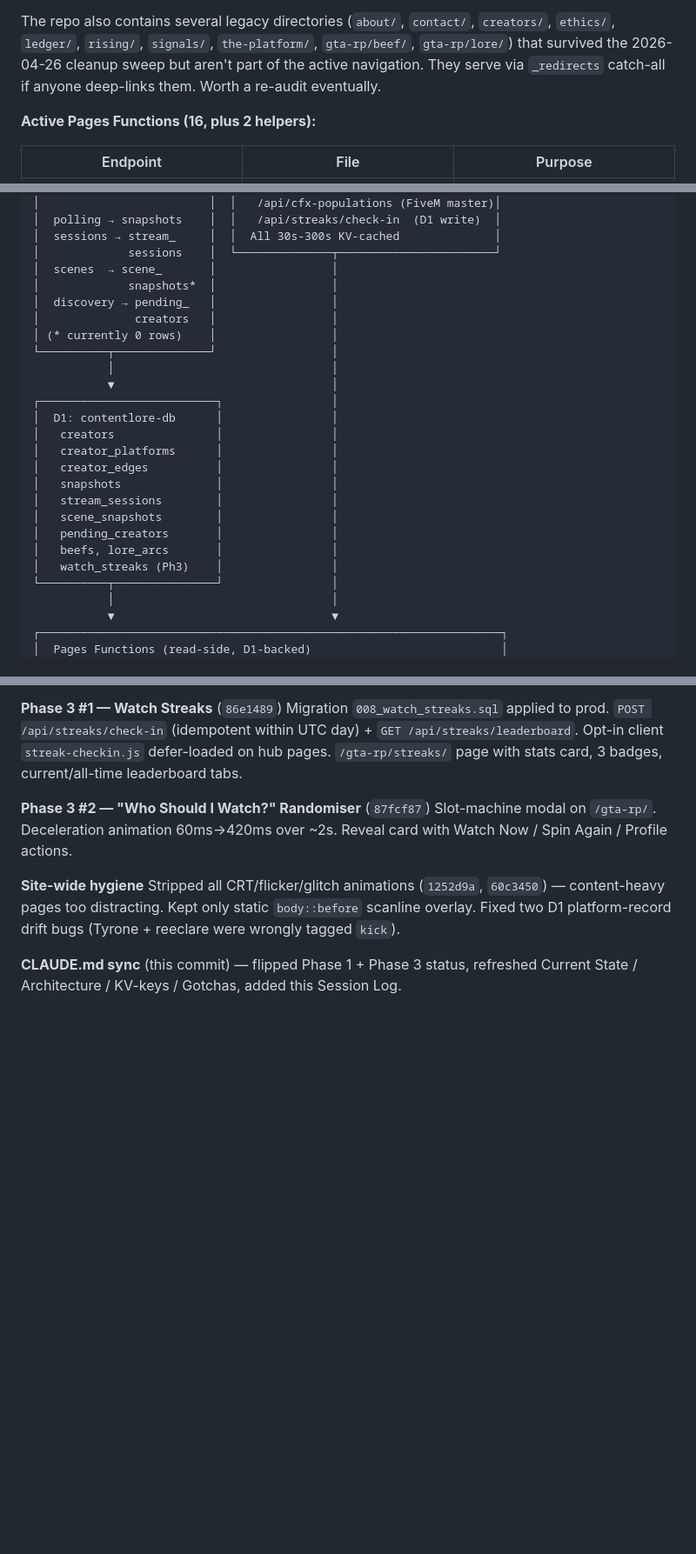
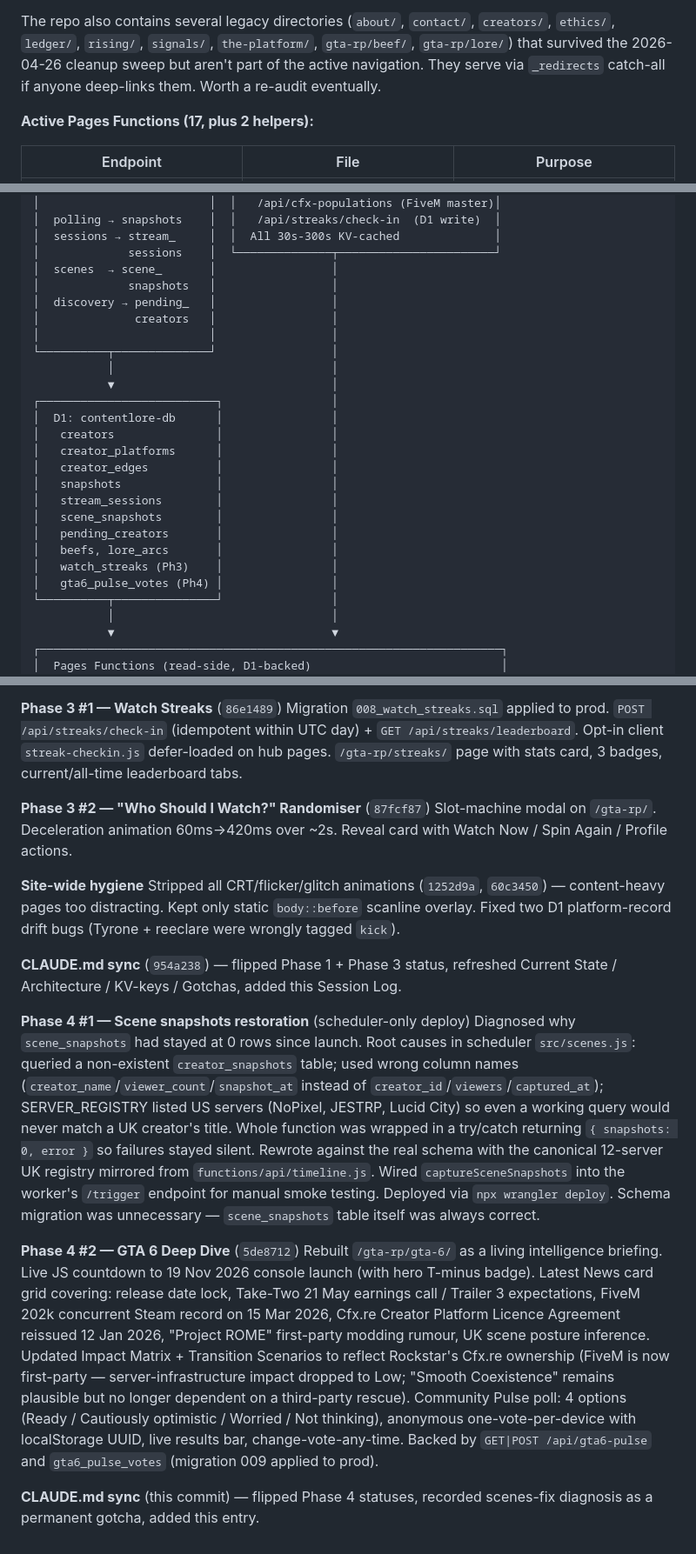
Before and after one commit to dynamosescl/contentlore, a Markdown page: CLAUDE.md, 3 parts joined by grey strips. Shown at 87% size. Drawn GitHub-style; blank space fills up the shorter version.

```diff
--- a/CLAUDE.md
+++ b/CLAUDE.md
@@ -45,7 +45,7 @@ A living document for anyone (or any agent) working on this repo. Update as the
 
 The repo also contains several legacy directories (`about/`, `contact/`, `creators/`, `ethics/`, `ledger/`, `rising/`, `signals/`, `the-platform/`, `gta-rp/beef/`, `gta-rp/lore/`) that survived the 2026-04-26 cleanup sweep but aren't part of the active navigation. They serve via `_redirects` catch-all if anyone deep-links them. Worth a re-audit eventually.
 
-**Active Pages Functions (16, plus 2 helpers):**
+**Active Pages Functions (17, plus 2 helpers):**
 
 | Endpoint | File | Purpose |
 |---|---|---|
@@ -233,10 +235,10 @@ Some creators upload VODs and edited content. YouTube Data API v3 gives channel
 │  sessions → stream_     │  │  All 30s-300s KV-cached              │
 │             sessions    │  └──────────────┬───────────────────────┘
 │  scenes  → scene_       │                 │
-│             snapshots*  │                 │
+│             snapshots   │                 │
 │  discovery → pending_   │                 │
 │              creators   │                 │
-│ (* currently 0 rows)    │                 │
+│                         │                 │
 └──────────┬──────────────┘                 │
            │                                │
            ▼                                │
@@ -251,6 +253,7 @@ Some creators upload VODs and edited content. YouTube Data API v3 gives channel
 │   pending_creators       │                │
 │   beefs, lore_arcs       │                │
 │   watch_streaks (Ph3)    │                │
+│   gta6_pulse_votes (Ph4) │                │
 └──────────┬───────────────┘                │
            │                                │
            ▼                                ▼
@@ -427,4 +431,12 @@ Slot-machine modal on `/gta-rp/`. Deceleration animation 60ms→420ms over ~2s.
 **Site-wide hygiene**
 Stripped all CRT/flicker/glitch animations (`1252d9a`, `60c3450`) — content-heavy pages too distracting. Kept only static `body::before` scanline overlay. Fixed two D1 platform-record drift bugs (Tyrone + reeclare were wrongly tagged `kick`).
 
-**CLAUDE.md sync** (this commit) — flipped Phase 1 + Phase 3 status, refreshed Current State / Architecture / KV-keys / Gotchas, added this Session Log.
+**CLAUDE.md sync** (`954a238`) — flipped Phase 1 + Phase 3 status, refreshed Current State / Architecture / KV-keys / Gotchas, added this Session Log.
+
+**Phase 4 #1 — Scene snapshots restoration** (scheduler-only deploy)
+Diagnosed why `scene_snapshots` had stayed at 0 rows since launch. Root causes in scheduler `src/scenes.js`: queried a non-existent `creator_snapshots` table; used wrong column names (`creator_name`/`viewer_count`/`snapshot_at` instead of `creator_id`/`viewers`/`captured_at`); SERVER_REGISTRY listed US servers (NoPixel, JESTRP, Lucid City) so even a working query would never match a UK creator's title. Whole function was wrapped in a try/catch returning `{ snapshots: 0, error }` so failures stayed silent. Rewrote against the real schema with the canonical 12-server UK registry mirrored from `functions/api/timeline.js`. Wired `captureSceneSnapshots` into the worker's `/trigger` endpoint for manual smoke testing. Deployed via `npx wrangler deploy`. Schema migration was unnecessary — `scene_snapshots` table itself was always correct.
+
+**Phase 4 #2 — GTA 6 Deep Dive** (`5de8712`)
+Rebuilt `/gta-rp/gta-6/` as a living intelligence briefing. Live JS countdown to 19 Nov 2026 console launch (with hero T-minus badge). Latest News card grid covering: release date lock, Take-Two 21 May earnings call / Trailer 3 expectations, FiveM 202k concurrent Steam record on 15 Mar 2026, Cfx.re Creator Platform Licence Agreement reissued 12 Jan 2026, "Project ROME" first-party modding rumour, UK scene posture inference. Updated Impact Matrix + Transition Scenarios to reflect Rockstar's Cfx.re ownership (FiveM is now first-party — server-infrastructure impact dropped to Low; "Smooth Coexistence" remains plausible but no longer dependent on a third-party rescue). Community Pulse poll: 4 options (Ready / Cautiously optimistic / Worried / Not thinking), anonymous one-vote-per-device with localStorage UUID, live results bar, change-vote-any-time. Backed by `GET|POST /api/gta6-pulse` and `gta6_pulse_votes` (migration 009 applied to prod).
+
+**CLAUDE.md sync** (this commit) — flipped Phase 4 statuses, recorded scenes-fix diagnosis as a permanent gotcha, added this entry.
```
Also changed, not shown: other parts of CLAUDE.md (+8 -5 lines).
